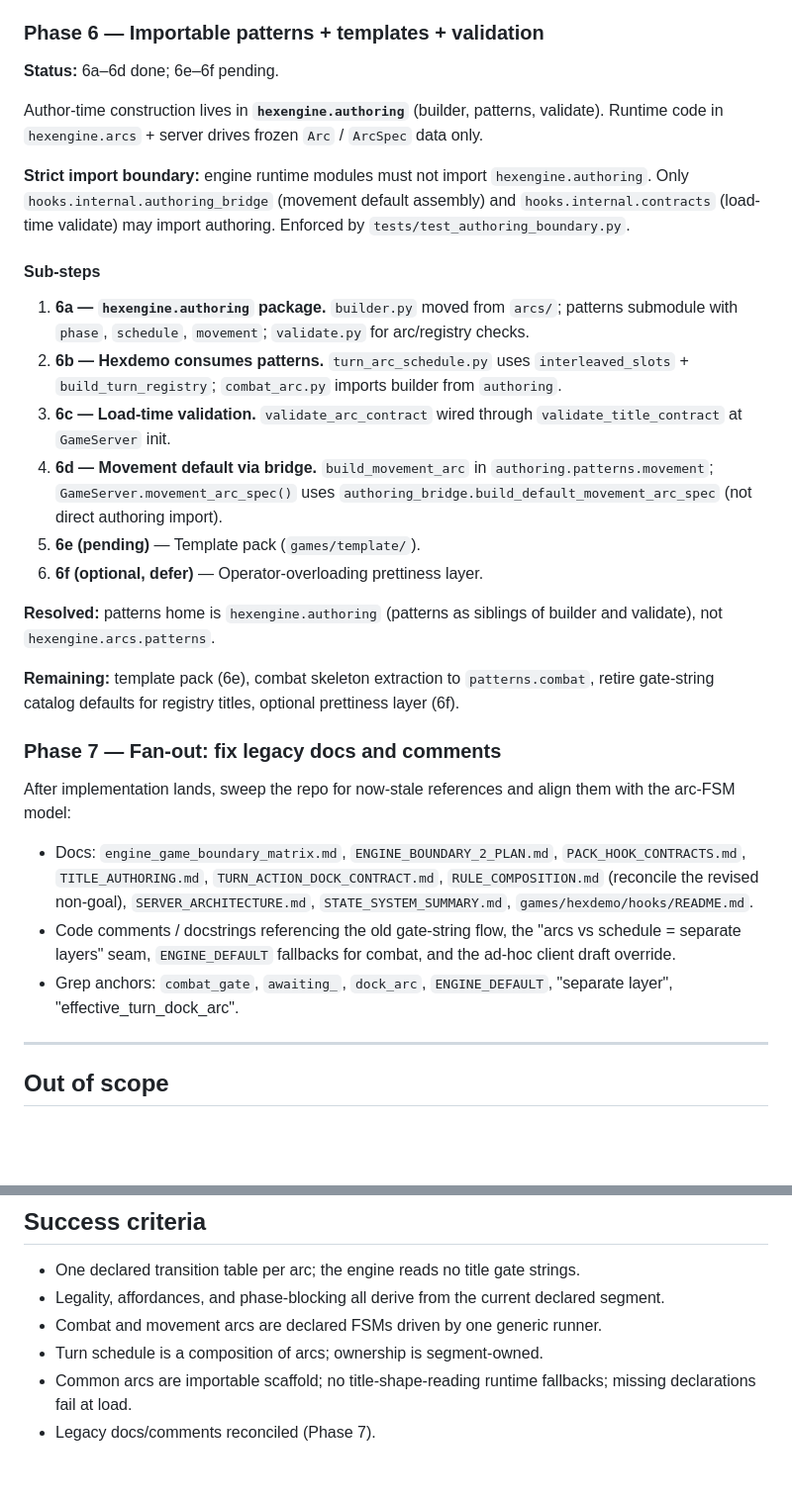
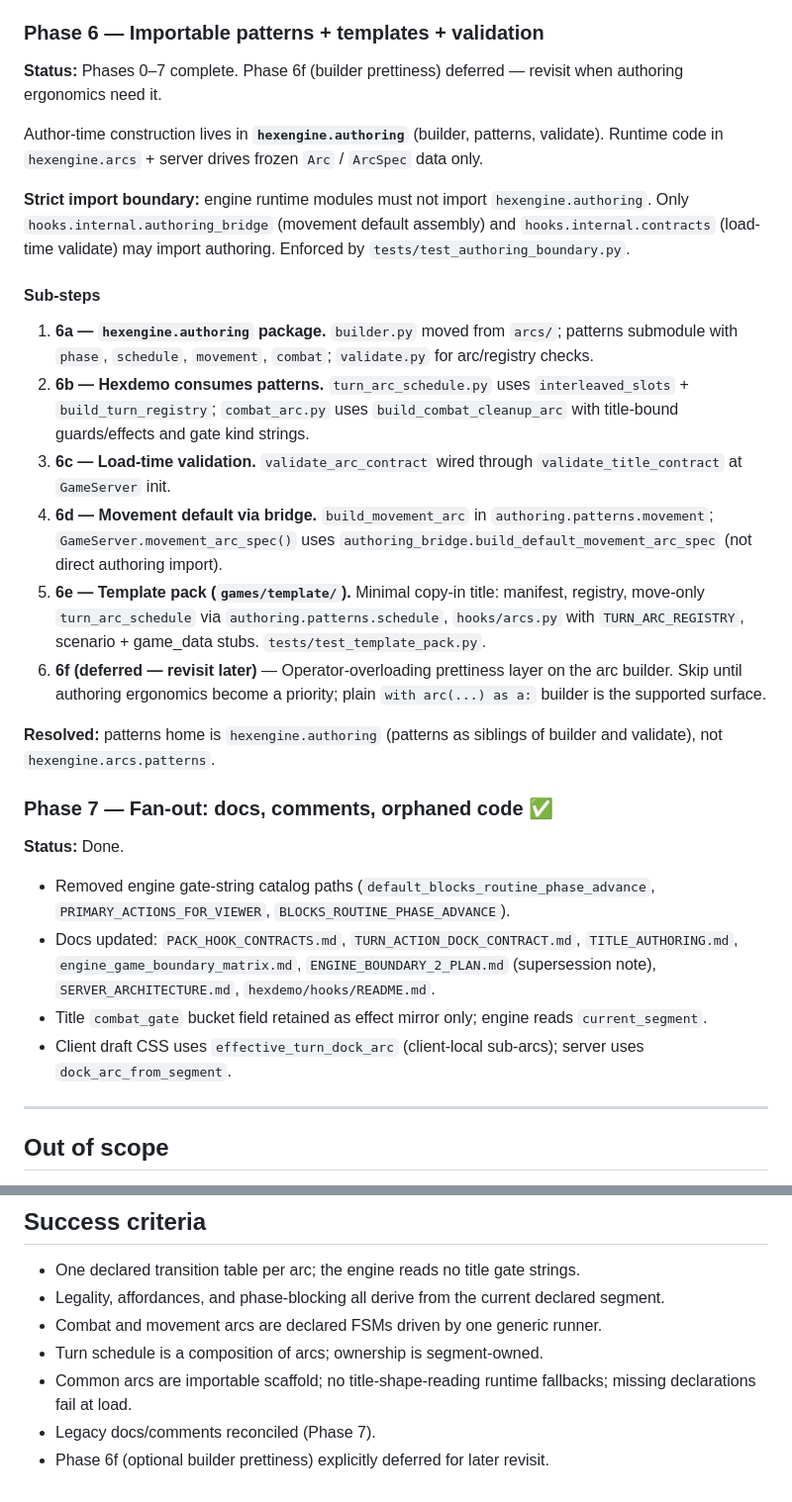
Before and after one commit to theodox/hexengine, a Markdown page: docs/COMPOSABLE_ARCS_PLAN.md, 2 parts joined by grey strips. Shown at 99% size. Rendered like a GitHub page; blank space fills up the shorter version.

Commit message:
docs and cleanup pass

```diff
--- a/docs/COMPOSABLE_ARCS_PLAN.md
+++ b/docs/COMPOSABLE_ARCS_PLAN.md
@@ -473,7 +473,7 @@ existing integration tests.
 
 ### Phase 6 — Importable patterns + templates + validation
 
-**Status:** 6a–6d done; 6e–6f pending.
+**Status:** Phases 0–7 complete. Phase 6f (builder prettiness) deferred — revisit when authoring ergonomics need it.
 
 Author-time construction lives in **`hexengine.authoring`** (builder, patterns, validate).
 Runtime code in `hexengine.arcs` + server drives frozen `Arc` / `ArcSpec` data only.
@@ -486,28 +486,32 @@ Only `hooks.internal.authoring_bridge` (movement default assembly) and
 #### Sub-steps
 
 1. **6a — `hexengine.authoring` package.** `builder.py` moved from `arcs/`; patterns
-   submodule with `phase`, `schedule`, `movement`; `validate.py` for arc/registry checks.
+   submodule with `phase`, `schedule`, `movement`, `combat`; `validate.py` for arc/registry
+   checks.
 2. **6b — Hexdemo consumes patterns.** `turn_arc_schedule.py` uses `interleaved_slots` +
-   `build_turn_registry`; `combat_arc.py` imports builder from `authoring`.
+   `build_turn_registry`; `combat_arc.py` uses `build_combat_cleanup_arc` with title-bound
+   guards/effects and gate kind strings.
 3. **6c — Load-time validation.** `validate_arc_contract` wired through
    `validate_title_contract` at `GameServer` init.
 4. **6d — Movement default via bridge.** `build_movement_arc` in
    `authoring.patterns.movement`; `GameServer.movement_arc_spec()` uses
    `authoring_bridge.build_default_movement_arc_spec` (not direct authoring import).
-5. **6e (pending)** — Template pack (`games/template/`).
-6. **6f (optional, defer)** — Operator-overloading prettiness layer.
+5. **6e — Template pack (`games/template/`).** Minimal copy-in title: manifest, registry,
+   move-only `turn_arc_schedule` via `authoring.patterns.schedule`, `hooks/arcs.py` with
+   `TURN_ARC_REGISTRY`, scenario + game_data stubs. `tests/test_template_pack.py`.
+6. **6f (deferred — revisit later)** — Operator-overloading prettiness layer on the arc builder. Skip until authoring ergonomics become a priority; plain `with arc(...) as a:` builder is the supported surface.
 
 **Resolved:** patterns home is `hexengine.authoring` (patterns as siblings of builder
 and validate), not `hexengine.arcs.patterns`.
 
-**Remaining:** template pack (6e), combat skeleton extraction to `patterns.combat`,
-retire gate-string catalog defaults for registry titles, optional prettiness layer (6f).
+### Phase 7 — Fan-out: docs, comments, orphaned code ✅
 
-### Phase 7 — Fan-out: fix legacy docs and comments
-After implementation lands, sweep the repo for now-stale references and align them with the arc-FSM model:
-- Docs: `engine_game_boundary_matrix.md`, `ENGINE_BOUNDARY_2_PLAN.md`, `PACK_HOOK_CONTRACTS.md`, `TITLE_AUTHORING.md`, `TURN_ACTION_DOCK_CONTRACT.md`, `RULE_COMPOSITION.md` (reconcile the revised non-goal), `SERVER_ARCHITECTURE.md`, `STATE_SYSTEM_SUMMARY.md`, `games/hexdemo/hooks/README.md`.
-- Code comments / docstrings referencing the old gate-string flow, the "arcs vs schedule = separate layers" seam, `ENGINE_DEFAULT` fallbacks for combat, and the ad-hoc client draft override.
-- Grep anchors: `combat_gate`, `awaiting_`, `dock_arc`, `ENGINE_DEFAULT`, "separate layer", "effective_turn_dock_arc".
+**Status:** Done.
+
+- Removed engine gate-string catalog paths (`default_blocks_routine_phase_advance`, `PRIMARY_ACTIONS_FOR_VIEWER`, `BLOCKS_ROUTINE_PHASE_ADVANCE`).
+- Docs updated: `PACK_HOOK_CONTRACTS.md`, `TURN_ACTION_DOCK_CONTRACT.md`, `TITLE_AUTHORING.md`, `engine_game_boundary_matrix.md`, `ENGINE_BOUNDARY_2_PLAN.md` (supersession note), `SERVER_ARCHITECTURE.md`, `hexdemo/hooks/README.md`.
+- Title `combat_gate` bucket field retained as effect mirror only; engine reads `current_segment`.
+- Client draft CSS uses `effective_turn_dock_arc` (client-local sub-arcs); server uses `dock_arc_from_segment`.
 
 ---
 
@@ -525,3 +529,4 @@ After implementation lands, sweep the repo for now-stale references and align th
 - Turn schedule is a composition of arcs; ownership is segment-owned.
 - Common arcs are importable scaffold; no title-shape-reading runtime fallbacks; missing declarations fail at load.
 - Legacy docs/comments reconciled (Phase 7).
+- Phase 6f (optional builder prettiness) explicitly deferred for later revisit.
```
